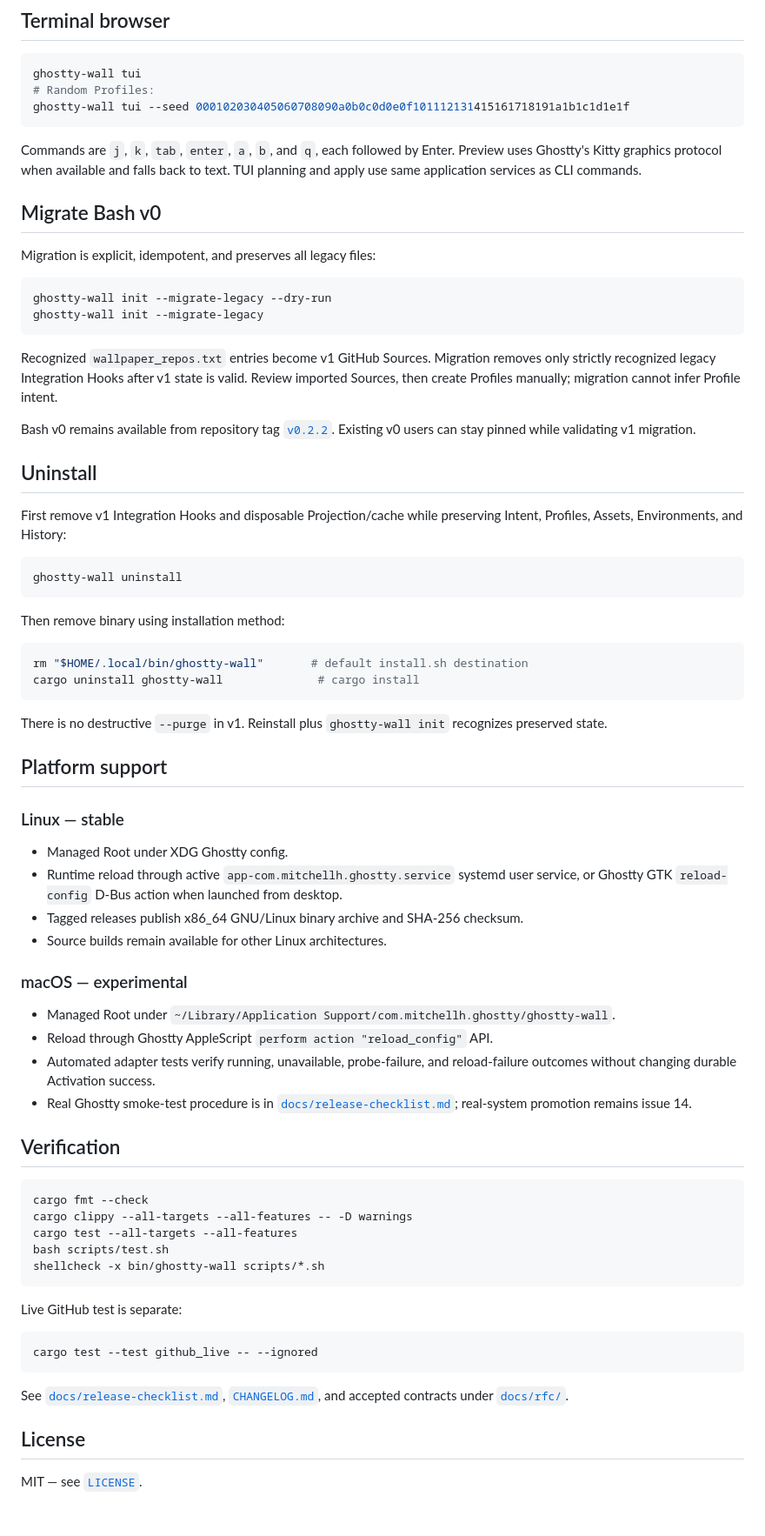
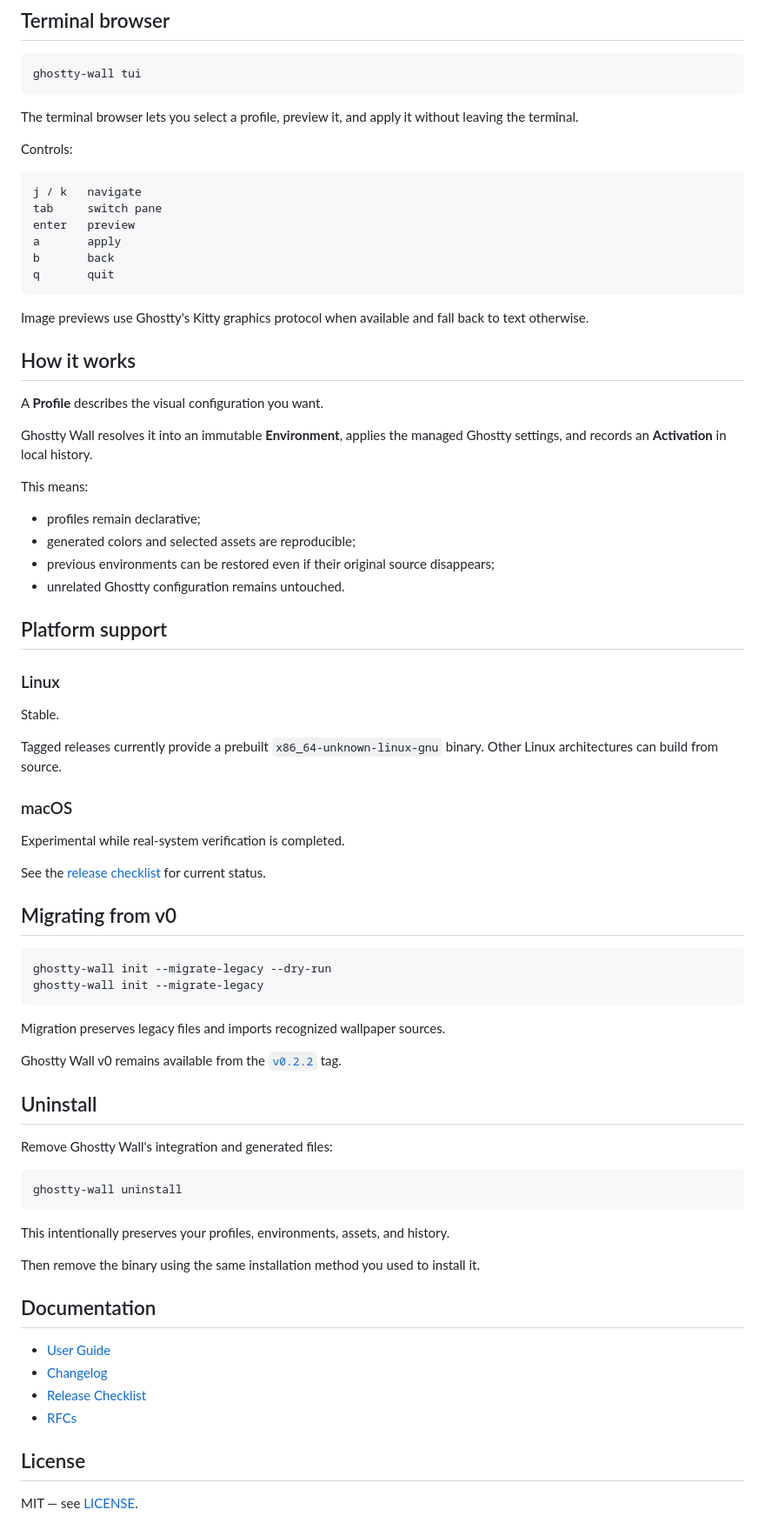
Before and after one commit to GiovanniCaiazzo01/Ghostty-wall, a Markdown page: README.md, the part around one of its changes. Shown at 87% size. Drawn GitHub-style.

Commit message:
docs: better docs for users

````diff
--- a/README.md
+++ b/README.md
@@ -157,76 +136,80 @@ Ghostty Wall resolves theme into managed colors before commit, so replay does no
 
 ```bash
 ghostty-wall tui
-# Random Profiles:
-ghostty-wall tui --seed 000102030405060708090a0b0c0d0e0f101112131415161718191a1b1c1d1e1f
 ```
 
-Commands are `j`, `k`, `tab`, `enter`, `a`, `b`, and `q`, each followed by Enter. Preview uses Ghostty's Kitty graphics protocol when available and falls back to text. TUI planning and apply use same application services as CLI commands.
+The terminal browser lets you select a profile, preview it, and apply it without leaving the terminal.
 
-## Migrate Bash v0
+Controls:
 
-Migration is explicit, idempotent, and preserves all legacy files:
+```text
+j / k   navigate
+tab     switch pane
+enter   preview
+a       apply
+b       back
+q       quit
+```
+
+Image previews use Ghostty's Kitty graphics protocol when available and fall back to text otherwise.
+
+## How it works
+
+A **Profile** describes the visual configuration you want.
+
+Ghostty Wall resolves it into an immutable **Environment**, applies the managed Ghostty settings, and records an **Activation** in local history.
+
+This means:
+
+- profiles remain declarative;
+- generated colors and selected assets are reproducible;
+- previous environments can be restored even if their original source disappears;
+- unrelated Ghostty configuration remains untouched.
+
+## Platform support
+
+### Linux
+
+Stable.
+
+Tagged releases currently provide a prebuilt `x86_64-unknown-linux-gnu` binary. Other Linux architectures can build from source.
+
+### macOS
+
+Experimental while real-system verification is completed.
+
+See the [release checklist](docs/release-checklist.md) for current status.
+
+## Migrating from v0
 
 ```bash
 ghostty-wall init --migrate-legacy --dry-run
 ghostty-wall init --migrate-legacy
 ```
 
-Recognized `wallpaper_repos.txt` entries become v1 GitHub Sources. Migration removes only strictly recognized legacy Integration Hooks after v1 state is valid. Review imported Sources, then create Profiles manually; migration cannot infer Profile intent.
+Migration preserves legacy files and imports recognized wallpaper sources.
 
-Bash v0 remains available from repository tag [`v0.2.2`](https://github.com/GiovanniCaiazzo01/Ghostty-wall/tree/v0.2.2). Existing v0 users can stay pinned while validating v1 migration.
+Ghostty Wall v0 remains available from the [`v0.2.2`](https://github.com/GiovanniCaiazzo01/Ghostty-wall/tree/v0.2.2) tag.
 
 ## Uninstall
 
-First remove v1 Integration Hooks and disposable Projection/cache while preserving Intent, Profiles, Assets, Environments, and History:
+Remove Ghostty Wall's integration and generated files:
 
 ```bash
 ghostty-wall uninstall
 ```
 
-Then remove binary using installation method:
+This intentionally preserves your profiles, environments, assets, and history.
 
-```bash
-rm "$HOME/.local/bin/ghostty-wall"       # default install.sh destination
-cargo uninstall ghostty-wall              # cargo install
-```
+Then remove the binary using the same installation method you used to install it.
 
-There is no destructive `--purge` in v1. Reinstall plus `ghostty-wall init` recognizes preserved state.
+## Documentation
 
-## Platform support
-
-### Linux — stable
-
-- Managed Root under XDG Ghostty config.
-- Runtime reload through active `app-com.mitchellh.ghostty.service` systemd user service, or Ghostty GTK `reload-config` D-Bus action when launched from desktop.
-- Tagged releases publish x86_64 GNU/Linux binary archive and SHA-256 checksum.
-- Source builds remain available for other Linux architectures.
-
-### macOS — experimental
-
-- Managed Root under `~/Library/Application Support/com.mitchellh.ghostty/ghostty-wall`.
-- Reload through Ghostty AppleScript `perform action "reload_config"` API.
-- Automated adapter tests verify running, unavailable, probe-failure, and reload-failure outcomes without changing durable Activation success.
-- Real Ghostty smoke-test procedure is in [`docs/release-checklist.md`](docs/release-checklist.md); real-system promotion remains issue 14.
-
-## Verification
-
-```bash
-cargo fmt --check
-cargo clippy --all-targets --all-features -- -D warnings
-cargo test --all-targets --all-features
-bash scripts/test.sh
-shellcheck -x bin/ghostty-wall scripts/*.sh
-```
-
-Live GitHub test is separate:
-
-```bash
-cargo test --test github_live -- --ignored
-```
-
-See [`docs/release-checklist.md`](docs/release-checklist.md), [`CHANGELOG.md`](CHANGELOG.md), and accepted contracts under [`docs/rfc/`](docs/rfc/).
+- [User Guide](docs/user-guide.md)
+- [Changelog](CHANGELOG.md)
+- [Release Checklist](docs/release-checklist.md)
+- [RFCs](docs/rfc/)
 
 ## License
 
-MIT — see [`LICENSE`](LICENSE).
+MIT — see [LICENSE](LICENSE).
````
Also changed, not shown: other parts of README.md (+58 -79 lines).
